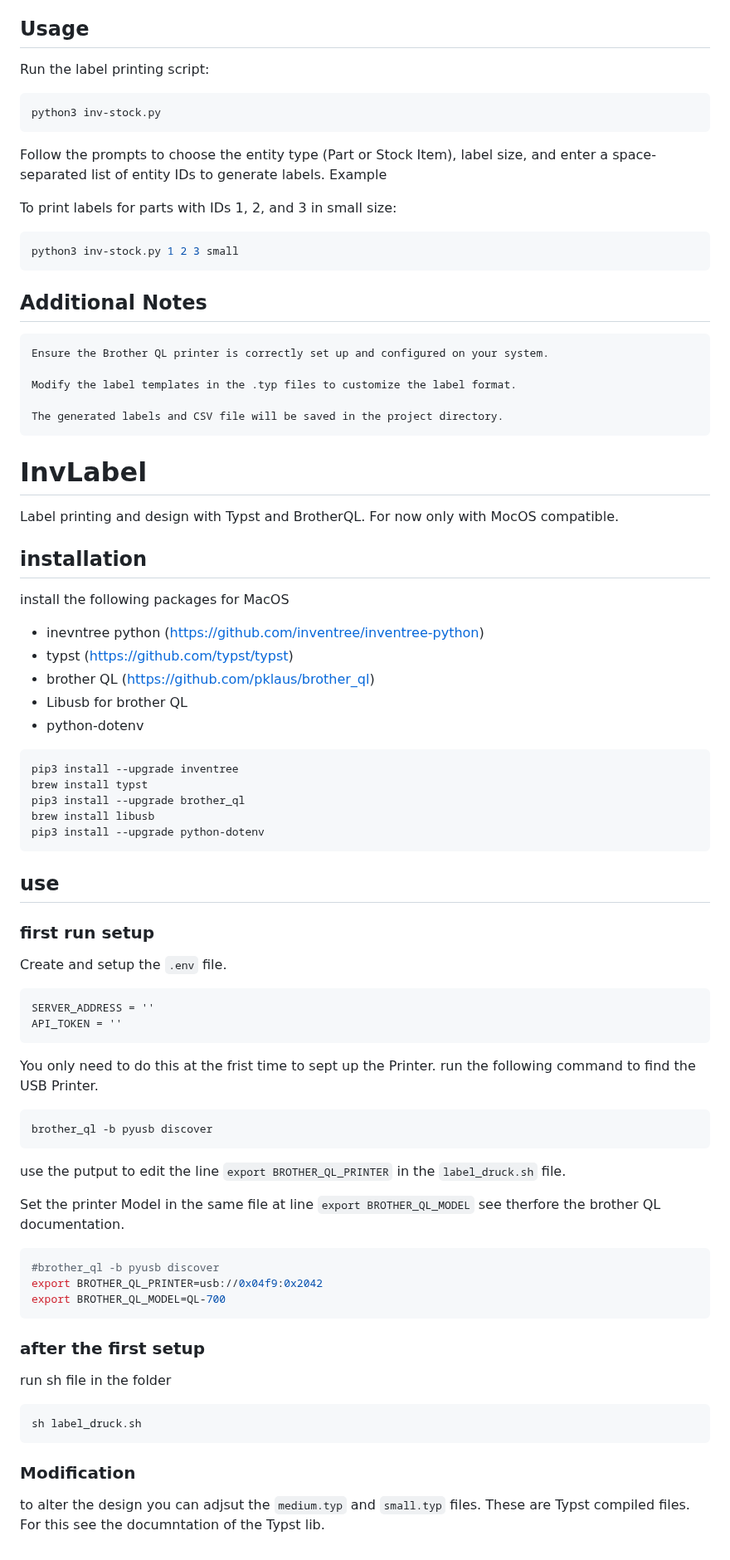
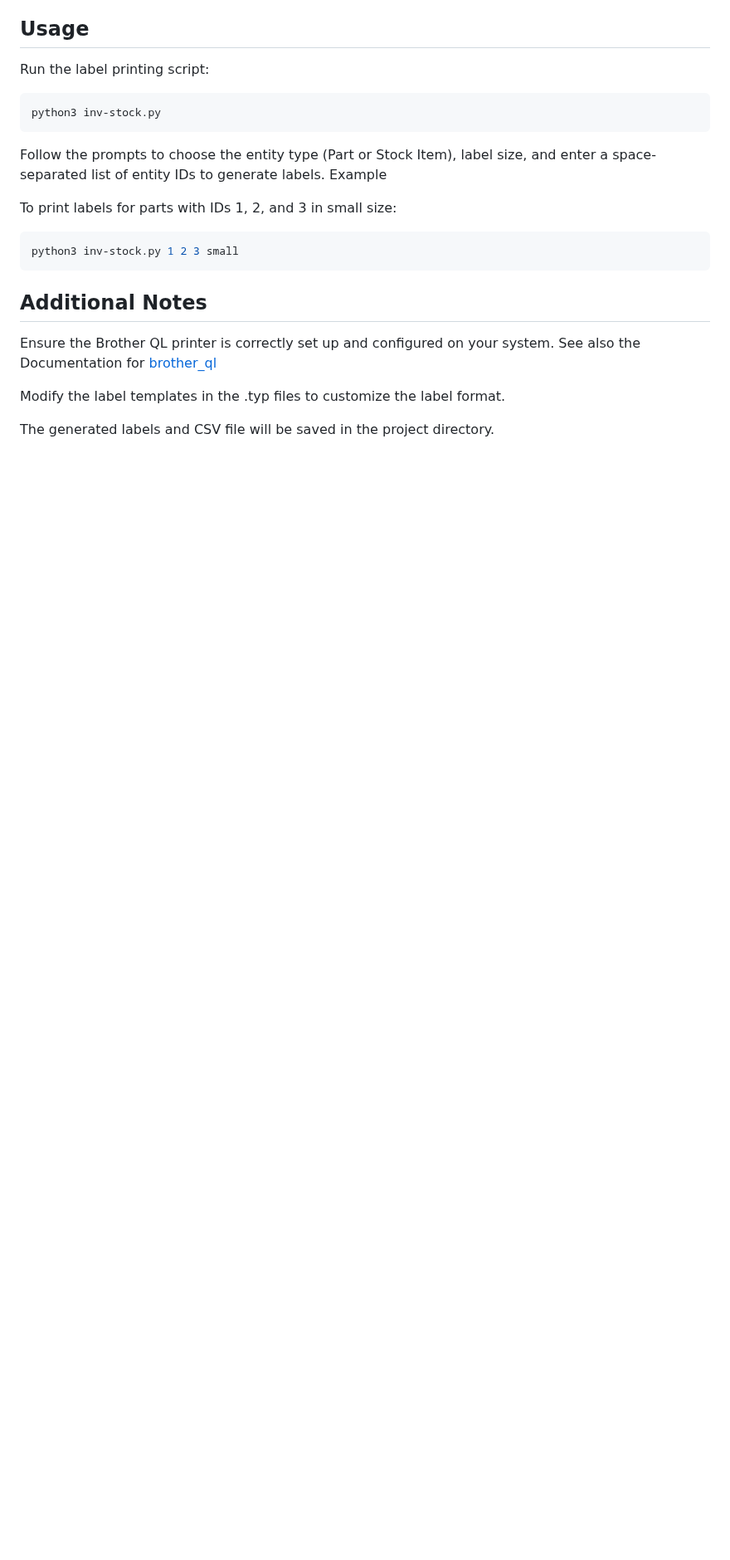
Before and after one commit to 42CrMo4/InvLabel, a Markdown page: README.md, the part around one of its changes. Shown at 83% size. GitHub-like rendering; blank space fills up the shorter version.

````diff
--- a/README.md
+++ b/README.md
@@ -56,80 +84,9 @@ python3 inv-stock.py 1 2 3 small
 ```
 ## Additional Notes
 
-    Ensure the Brother QL printer is correctly set up and configured on your system.
+Ensure the Brother QL printer is correctly set up and configured on your system.
+See also the Documentation for [brother_ql](https://github.com/pklaus/brother_ql)
 
-    Modify the label templates in the .typ files to customize the label format.
+Modify the label templates in the .typ files to customize the label format.
 
-    The generated labels and CSV file will be saved in the project directory.
-
-
-
-
-
-
-
-
-
-
-
-
-# InvLabel
-Label printing and design with Typst and BrotherQL.
-For now only with MocOS compatible.
-
-## installation
-
-install the following packages for MacOS
-
-- inevntree python (https://github.com/inventree/inventree-python)
-- typst (https://github.com/typst/typst)
-- brother QL (https://github.com/pklaus/brother_ql)
-- Libusb for brother QL
-- python-dotenv
-
-```shell
-pip3 install --upgrade inventree
-brew install typst
-pip3 install --upgrade brother_ql
-brew install libusb
-pip3 install --upgrade python-dotenv
-```
-
-## use
-
-### first run setup
-
-Create and setup the `.env` file.
-
-```
-SERVER_ADDRESS = ''
-API_TOKEN = ''
-```
-
-You only need to do this at the frist time to sept up the Printer.
-run the following command to find the USB Printer.
-
-```bash
-brother_ql -b pyusb discover
-```
-
-use the putput to edit the line `export BROTHER_QL_PRINTER` in the `label_druck.sh` file.
-
-Set the printer Model in the same file at line `export BROTHER_QL_MODEL` see therfore the brother QL documentation.
-
-```bash
-#brother_ql -b pyusb discover
-export BROTHER_QL_PRINTER=usb://0x04f9:0x2042
-export BROTHER_QL_MODEL=QL-700
-```
-
-### after the first setup
-
-run sh file in the folder
-
-```bash
-sh label_druck.sh
-```
-### Modification
-
-to alter the design you can adjsut the `medium.typ` and `small.typ` files. These are Typst compiled files. For this see the documntation of the Typst lib.
+The generated labels and CSV file will be saved in the project directory.
````
Also changed, not shown: other parts of README.md (+35 -7 lines).
